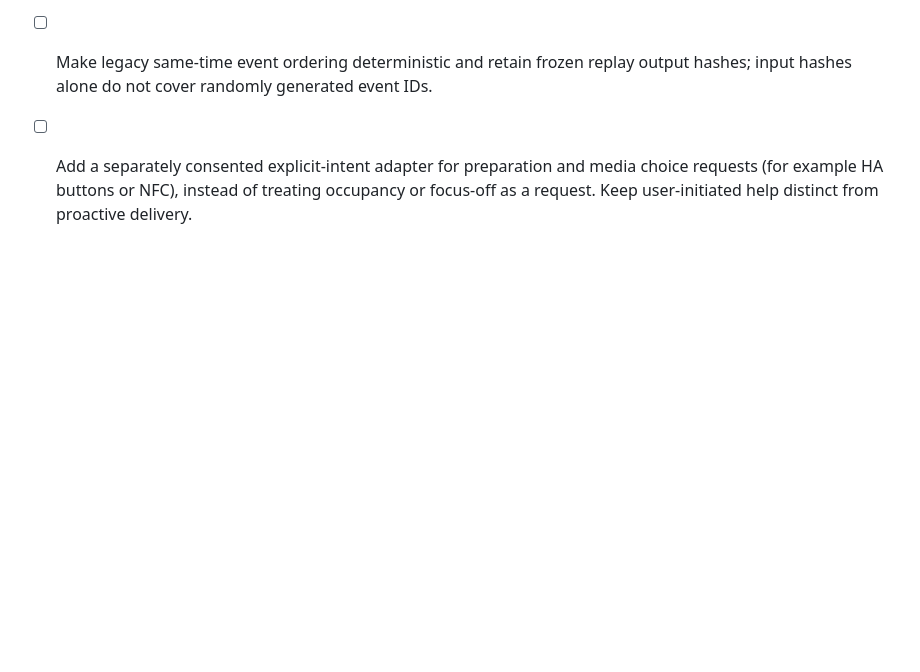
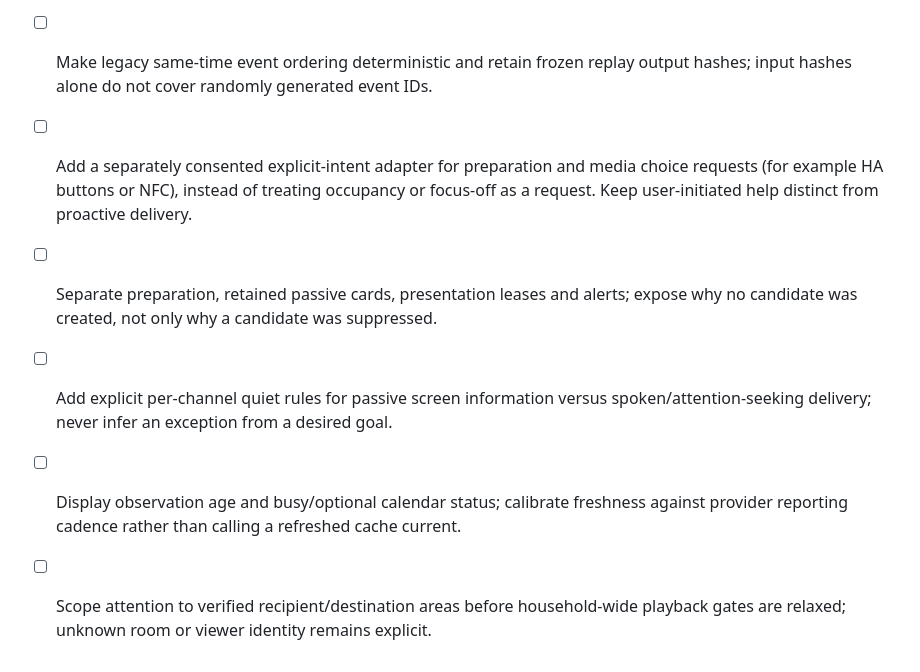
Before and after one commit to joncady/OkabeBot, a Markdown page: docs/amadeus-todo.md, the part around the change. Drawn GitHub-style; blank space fills up the shorter version.

Commit message:
Track preparation, quiet-channel and source-provenance follow-ups
README-Reviewed: Existing source-only shadow and disabled-delivery descriptions remain accurate; these are declarative follow-ups without results or deployment changes.

```diff
--- a/docs/amadeus-todo.md
+++ b/docs/amadeus-todo.md
@@ -177,3 +177,11 @@ available streaming catalogue, a preferred title, a health need or observed slee
 - [ ] Add a separately consented explicit-intent adapter for preparation and media
   choice requests (for example HA buttons or NFC), instead of treating occupancy
   or focus-off as a request. Keep user-initiated help distinct from proactive delivery.
+- [ ] Separate preparation, retained passive cards, presentation leases and alerts;
+  expose why no candidate was created, not only why a candidate was suppressed.
+- [ ] Add explicit per-channel quiet rules for passive screen information versus
+  spoken/attention-seeking delivery; never infer an exception from a desired goal.
+- [ ] Display observation age and busy/optional calendar status; calibrate freshness
+  against provider reporting cadence rather than calling a refreshed cache current.
+- [ ] Scope attention to verified recipient/destination areas before household-wide
+  playback gates are relaxed; unknown room or viewer identity remains explicit.
```
